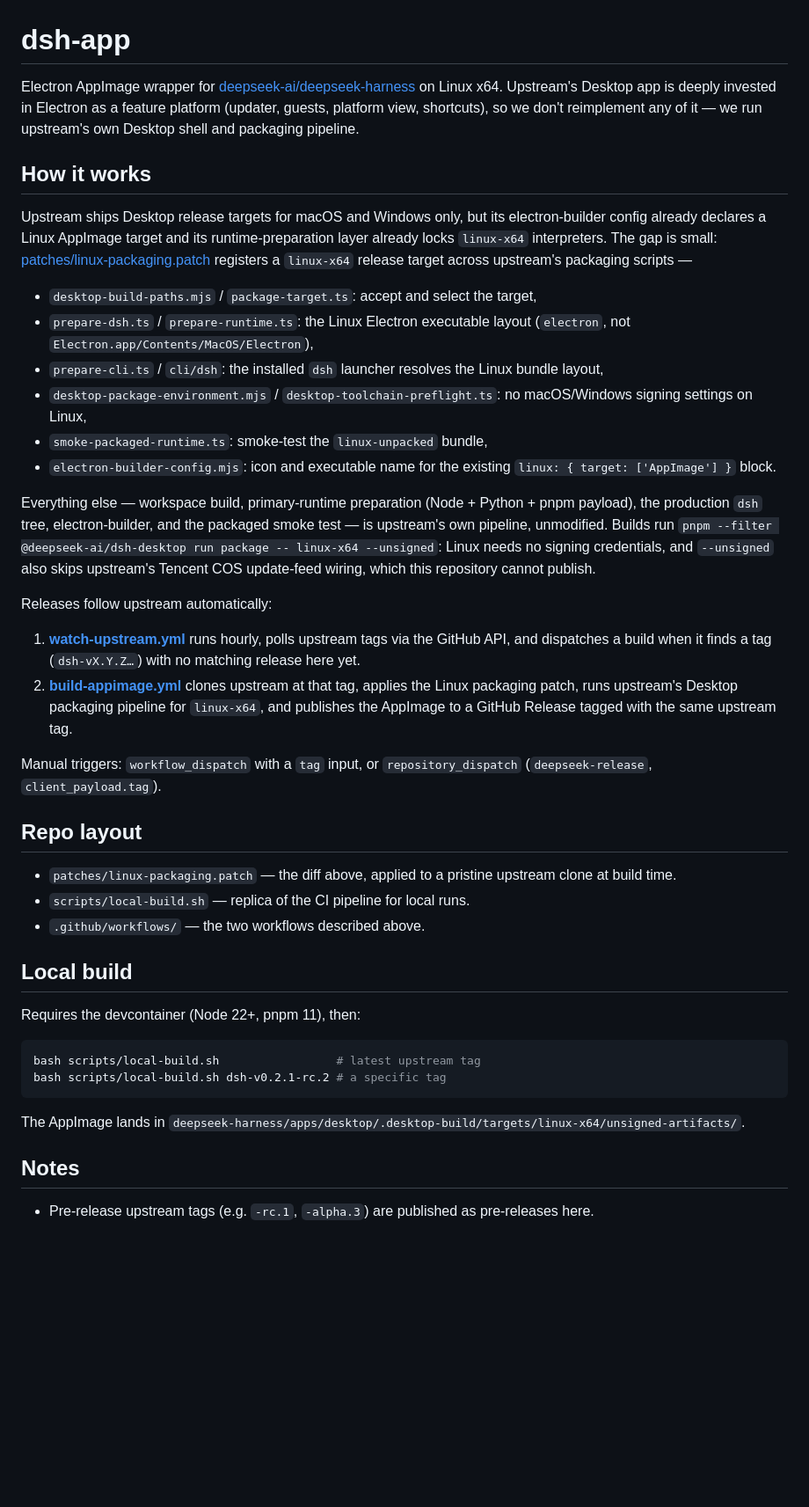
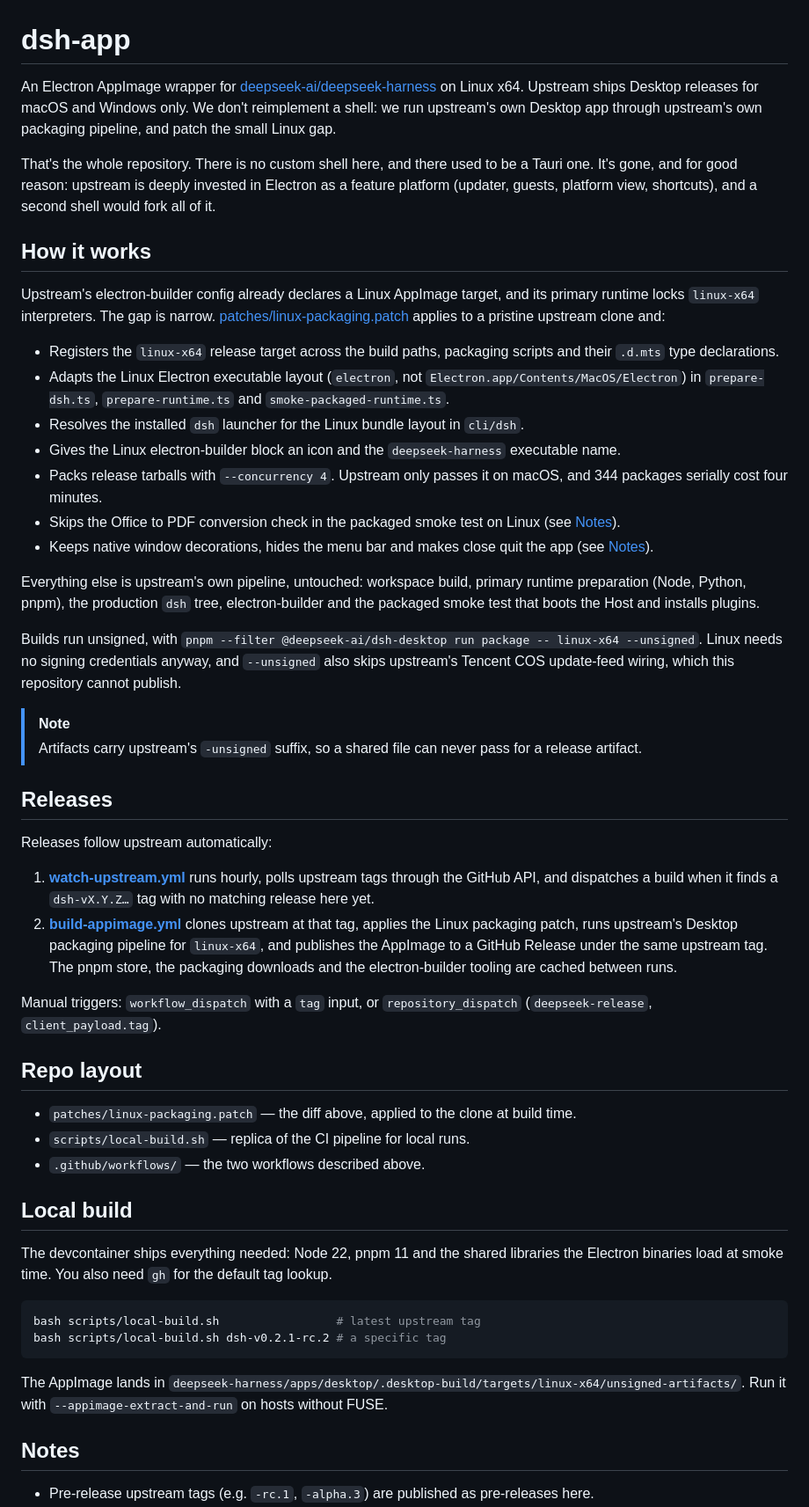
Before and after one commit to DarkGhostHunter/dsh-app, a Markdown page: README.md, the part around one of its changes. Shown at 88% size. GitHub-like rendering; blank space fills up the shorter version.

Commit message:
Revise README to match the current pipeline
The patch list now covers everything it actually does: the linux-x64 target
and type declarations, Linux Electron layout, the dsh launcher, builder icon
and executable name, parallel release packing, the smoke-test skip for Office
conversion and the Linux window behavior. Adds the unsigned-suffix note,
caching in CI, the gh requirement and FUSE flag for local runs, and folds the
Tauri backstory into one line.

````diff
--- a/README.md
+++ b/README.md
@@ -1,43 +1,53 @@
 # dsh-app
 
-Electron AppImage wrapper for [deepseek-ai/deepseek-harness](https://github.com/deepseek-ai/deepseek-harness) on Linux x64. Upstream's Desktop app is deeply invested in Electron as a feature platform (updater, guests, platform view, shortcuts), so we don't reimplement any of it — we run upstream's own Desktop shell and packaging pipeline.
+An Electron AppImage wrapper for [deepseek-ai/deepseek-harness](https://github.com/deepseek-ai/deepseek-harness) on Linux x64. Upstream ships Desktop releases for macOS and Windows only. We don't reimplement a shell: we run upstream's own Desktop app through upstream's own packaging pipeline, and patch the small Linux gap.
+
+That's the whole repository. There is no custom shell here, and there used to be a Tauri one. It's gone, and for good reason: upstream is deeply invested in Electron as a feature platform (updater, guests, platform view, shortcuts), and a second shell would fork all of it.
 
 ## How it works
 
-Upstream ships Desktop release targets for macOS and Windows only, but its electron-builder config already declares a Linux AppImage target and its runtime-preparation layer already locks `linux-x64` interpreters. The gap is small: [patches/linux-packaging.patch](patches/linux-packaging.patch) registers a `linux-x64` release target across upstream's packaging scripts —
+Upstream's electron-builder config already declares a Linux AppImage target, and its primary runtime locks `linux-x64` interpreters. The gap is narrow. [patches/linux-packaging.patch](patches/linux-packaging.patch) applies to a pristine upstream clone and:
 
-- `desktop-build-paths.mjs` / `package-target.ts`: accept and select the target,
-- `prepare-dsh.ts` / `prepare-runtime.ts`: the Linux Electron executable layout (`electron`, not `Electron.app/Contents/MacOS/Electron`),
-- `prepare-cli.ts` / `cli/dsh`: the installed `dsh` launcher resolves the Linux bundle layout,
-- `desktop-package-environment.mjs` / `desktop-toolchain-preflight.ts`: no macOS/Windows signing settings on Linux,
-- `smoke-packaged-runtime.ts`: smoke-test the `linux-unpacked` bundle,
-- `electron-builder-config.mjs`: icon and executable name for the existing `linux: { target: ['AppImage'] }` block.
+- Registers the `linux-x64` release target across the build paths, packaging scripts and their `.d.mts` type declarations.
+- Adapts the Linux Electron executable layout (`electron`, not `Electron.app/Contents/MacOS/Electron`) in `prepare-dsh.ts`, `prepare-runtime.ts` and `smoke-packaged-runtime.ts`.
+- Resolves the installed `dsh` launcher for the Linux bundle layout in `cli/dsh`.
+- Gives the Linux electron-builder block an icon and the `deepseek-harness` executable name.
+- Packs release tarballs with `--concurrency 4`. Upstream only passes it on macOS, and 344 packages serially cost four minutes.
+- Skips the Office to PDF conversion check in the packaged smoke test on Linux (see [Notes](#notes)).
+- Keeps native window decorations, hides the menu bar and makes close quit the app (see [Notes](#notes)).
 
-Everything else — workspace build, primary-runtime preparation (Node + Python + pnpm payload), the production `dsh` tree, electron-builder, and the packaged smoke test — is upstream's own pipeline, unmodified. Builds run `pnpm --filter @deepseek-ai/dsh-desktop run package -- linux-x64 --unsigned`: Linux needs no signing credentials, and `--unsigned` also skips upstream's Tencent COS update-feed wiring, which this repository cannot publish.
+Everything else is upstream's own pipeline, untouched: workspace build, primary runtime preparation (Node, Python, pnpm), the production `dsh` tree, electron-builder and the packaged smoke test that boots the Host and installs plugins.
+
+Builds run unsigned, with `pnpm --filter @deepseek-ai/dsh-desktop run package -- linux-x64 --unsigned`. Linux needs no signing credentials anyway, and `--unsigned` also skips upstream's Tencent COS update-feed wiring, which this repository cannot publish.
+
+> [!NOTE]
+> Artifacts carry upstream's `-unsigned` suffix, so a shared file can never pass for a release artifact.
+
+## Releases
 
 Releases follow upstream automatically:
 
-1. **[watch-upstream.yml](.github/workflows/watch-upstream.yml)** runs hourly, polls upstream tags via the GitHub API, and dispatches a build when it finds a tag (`dsh-vX.Y.Z…`) with no matching release here yet.
-2. **[build-appimage.yml](.github/workflows/build-appimage.yml)** clones upstream at that tag, applies the Linux packaging patch, runs upstream's Desktop packaging pipeline for `linux-x64`, and publishes the AppImage to a GitHub Release tagged with the same upstream tag.
+1. **[watch-upstream.yml](.github/workflows/watch-upstream.yml)** runs hourly, polls upstream tags through the GitHub API, and dispatches a build when it finds a `dsh-vX.Y.Z…` tag with no matching release here yet.
+2. **[build-appimage.yml](.github/workflows/build-appimage.yml)** clones upstream at that tag, applies the Linux packaging patch, runs upstream's Desktop packaging pipeline for `linux-x64`, and publishes the AppImage to a GitHub Release under the same upstream tag. The pnpm store, the packaging downloads and the electron-builder tooling are cached between runs.
 
 Manual triggers: `workflow_dispatch` with a `tag` input, or `repository_dispatch` (`deepseek-release`, `client_payload.tag`).
 
 ## Repo layout
 
-- `patches/linux-packaging.patch` — the diff above, applied to a pristine upstream clone at build time.
+- `patches/linux-packaging.patch` — the diff above, applied to the clone at build time.
 - `scripts/local-build.sh` — replica of the CI pipeline for local runs.
 - `.github/workflows/` — the two workflows described above.
 
 ## Local build
 
-Requires the devcontainer (Node 22+, pnpm 11), then:
+The devcontainer ships everything needed: Node 22, pnpm 11 and the shared libraries the Electron binaries load at smoke time. You also need `gh` for the default tag lookup.
 
 ```sh
 bash scripts/local-build.sh                 # latest upstream tag
 bash scripts/local-build.sh dsh-v0.2.1-rc.2 # a specific tag
 ```
 
-The AppImage lands in `deepseek-harness/apps/desktop/.desktop-build/targets/linux-x64/unsigned-artifacts/`.
+The AppImage lands in `deepseek-harness/apps/desktop/.desktop-build/targets/linux-x64/unsigned-artifacts/`. Run it with `--appimage-extract-and-run` on hosts without FUSE.
 
 ## Notes
 
````
Also changed, not shown: other parts of README.md (+3 -4 lines).
